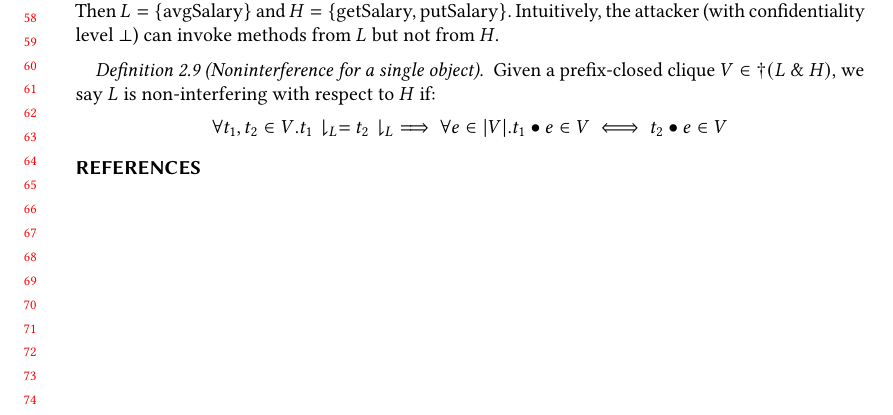
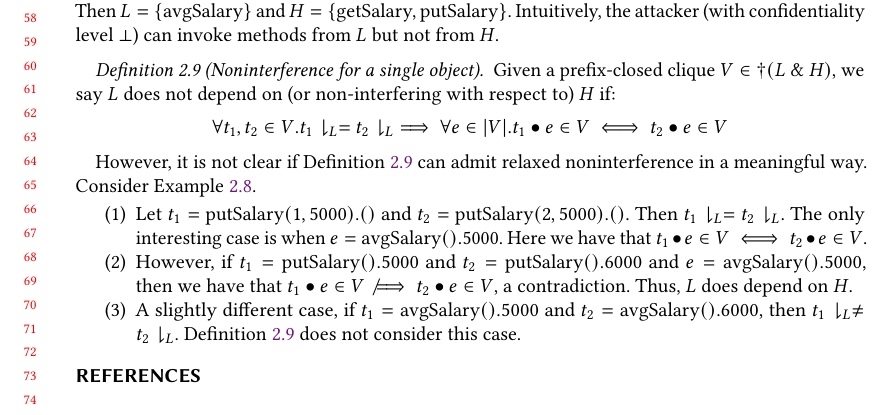
Before and after one commit to CertiKOS/obj-ni, a LaTeX paper (notes.tex, which reads macros.tex): part of page 2 of 2, cut so that both start at the same text. Compiled offline with pdfLaTeX.

Commit message:
non-examples for ni

```diff
--- a/macros.tex
+++ b/macros.tex
@@ -67,5 +67,5 @@
 \newcommand{\tracecat}{\ensuremath{\bullet}}
 \newcommand{\abs}[1]{\ensuremath{|#1|}}
 \newcommand{\directprod}{\ensuremath{~\&~}}
-\newcommand{\coherent}[1]{\ensuremath{-_{#1}}}
+\newcommand{\coherent}[1]{\ensuremath{\coh_{#1}}}
 \newcommand{\unit}{\mycode{unit}}
--- a/notes.tex
+++ b/notes.tex
@@ -11,6 +11,7 @@
 
 \usepackage{listings}
 \usepackage{xcolor}
+\usepackage{cmll}
 \input{macros}
 
 %%
@@ -119,13 +120,31 @@ Let $L$ and $H$ represent the partitioning of the methods such that $M = L \uplu
   Then $L = \{ \text{avgSalary} \}$ and $H = \{\text{getSalary}, \text{putSalary} \}$. Intuitively, the  attacker (with confidentiality level $\bot$) can  invoke  methods from $L$ but not from $H$.
   \end{example}
 
-\begin{definition}[Noninterference for a single object]
-  Given a prefix-closed clique $V \in \dagger(L \directprod H)$, we say $L$ is non-interfering with respect to $H$ if:
+\begin{definition}[Noninterference for a single object]\label{def:ni}
+  Given a prefix-closed clique $V \in \dagger(L \directprod H)$, we say $L$ does not depend on (or non-interfering with respect to) $H$ if:
   \[
-  \forall t_1, t_2 \in V. t_1 \downharpoonright_L = t_2 \downharpoonright_L \implies \forall e \in \abs{V}. t_1 \tracecat e \in V \iff t_2 \tracecat e \in V
+  \forall t_1, t_2 \in V. t_1\downharpoonright_L = t_2\downharpoonright_L \implies \forall e \in \abs{V}. t_1 \tracecat e \in V \iff t_2 \tracecat e \in V
   \]
 \end{definition}
 
+
+However, it is not clear if Definition \ref{def:ni} can  admit  relaxed noninterference in a meaningful way.
+Consider Example~\ref{ex1}.
+
+\begin{enumerate}
+
+\item Let $t_1 = \text{putSalary}(1, 5000).()$ and  $t_2 = \text{putSalary}(2, 5000).()$.
+Then $t_1\downharpoonright_L = t_2\downharpoonright_L$. The only interesting case is when $e = \text{avgSalary}().5000$.
+Here we have that $t_1 \tracecat e \in V \iff t_2 \tracecat e \in V$.
+
+\item
+However,  if $t_1 = \text{putSalary}().5000$ and  $t_2 = \text{putSalary}().6000$ and $e = \text{avgSalary}().5000$, then we have that $t_1 \tracecat e \in V \not \implies t_2 \tracecat e \in V$, a contradiction.
+Thus, $L$ does depend on $H$.
+
+\item
+A slightly different case,  if $t_1 = \text{avgSalary}().5000$ and  $t_2 = \text{avgSalary}().6000$, then $t_1\downharpoonright_L \ne t_2\downharpoonright_L$. Definition~\ref{def:ni} does not consider this case.
+
+\end{enumerate}
 
 
 
```
Also changed, not shown: notes.tex (2 more changed lines).
